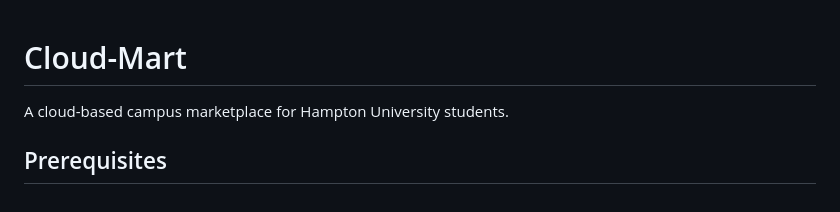
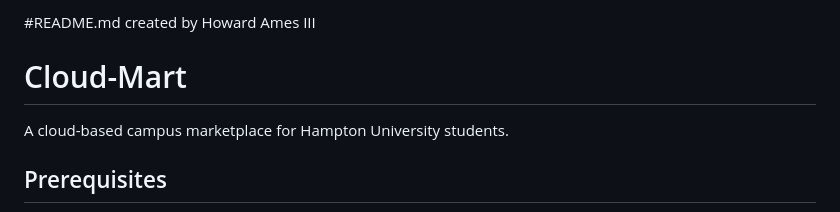
Before and after one commit to NickodemusK/CMFINAL, a Markdown page: README.md, the part around the change. GitHub-like rendering.

```diff
--- a/README.md
+++ b/README.md
@@ -1,3 +1,5 @@
+#README.md created by Howard Ames III
+
 # Cloud-Mart
 
 A cloud-based campus marketplace for Hampton University students.
```
